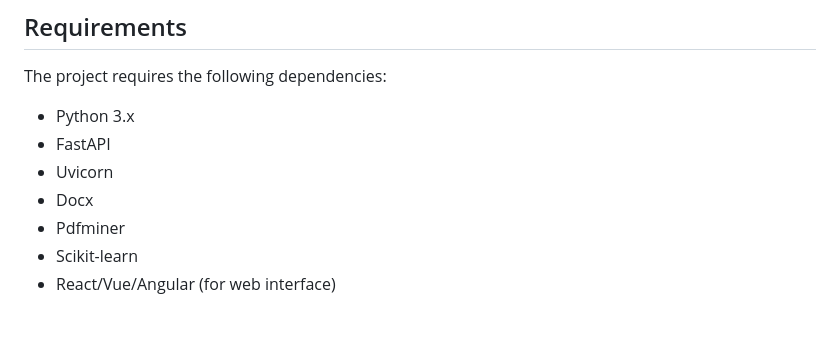
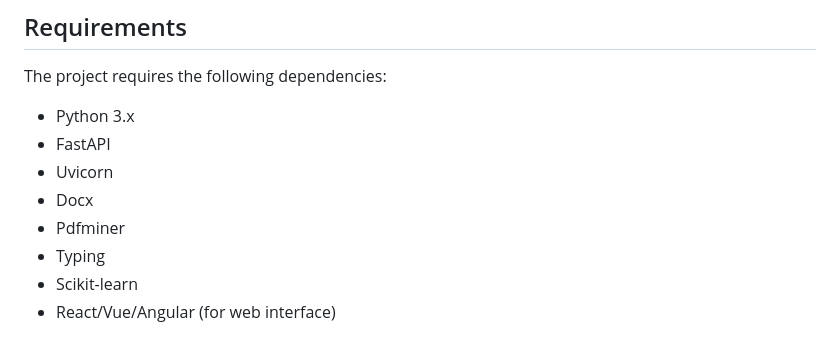
Before and after one commit to Paul-Ndirangu/Job-matching-using-NLP, a Markdown page: README.md, the part around the change. Drawn GitHub-style.

```diff
--- a/README.md
+++ b/README.md
@@ -104,6 +104,7 @@ The project requires the following dependencies:
 - Uvicorn
 - Docx
 - Pdfminer
+- Typing
 - Scikit-learn
 - React/Vue/Angular (for web interface)
 
```
